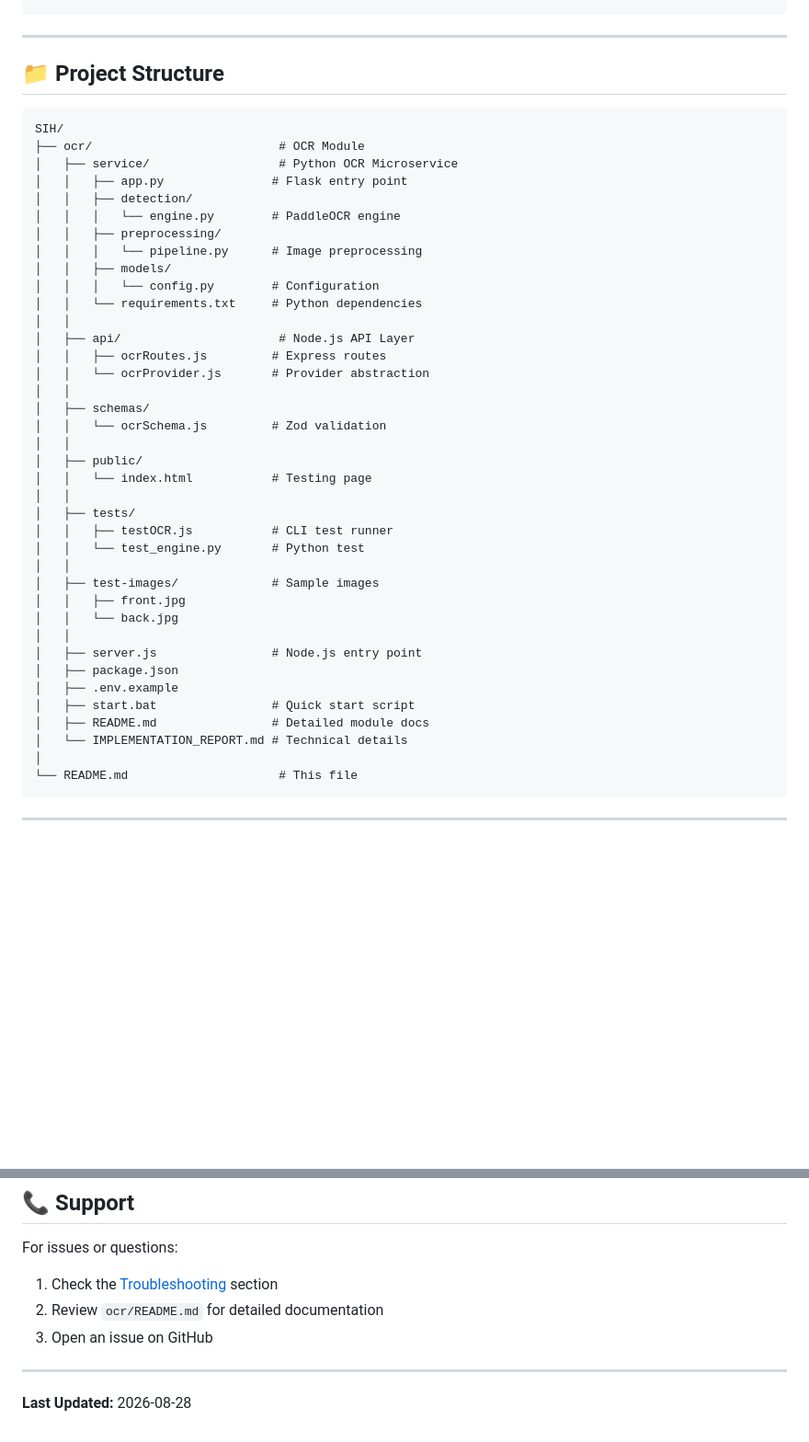
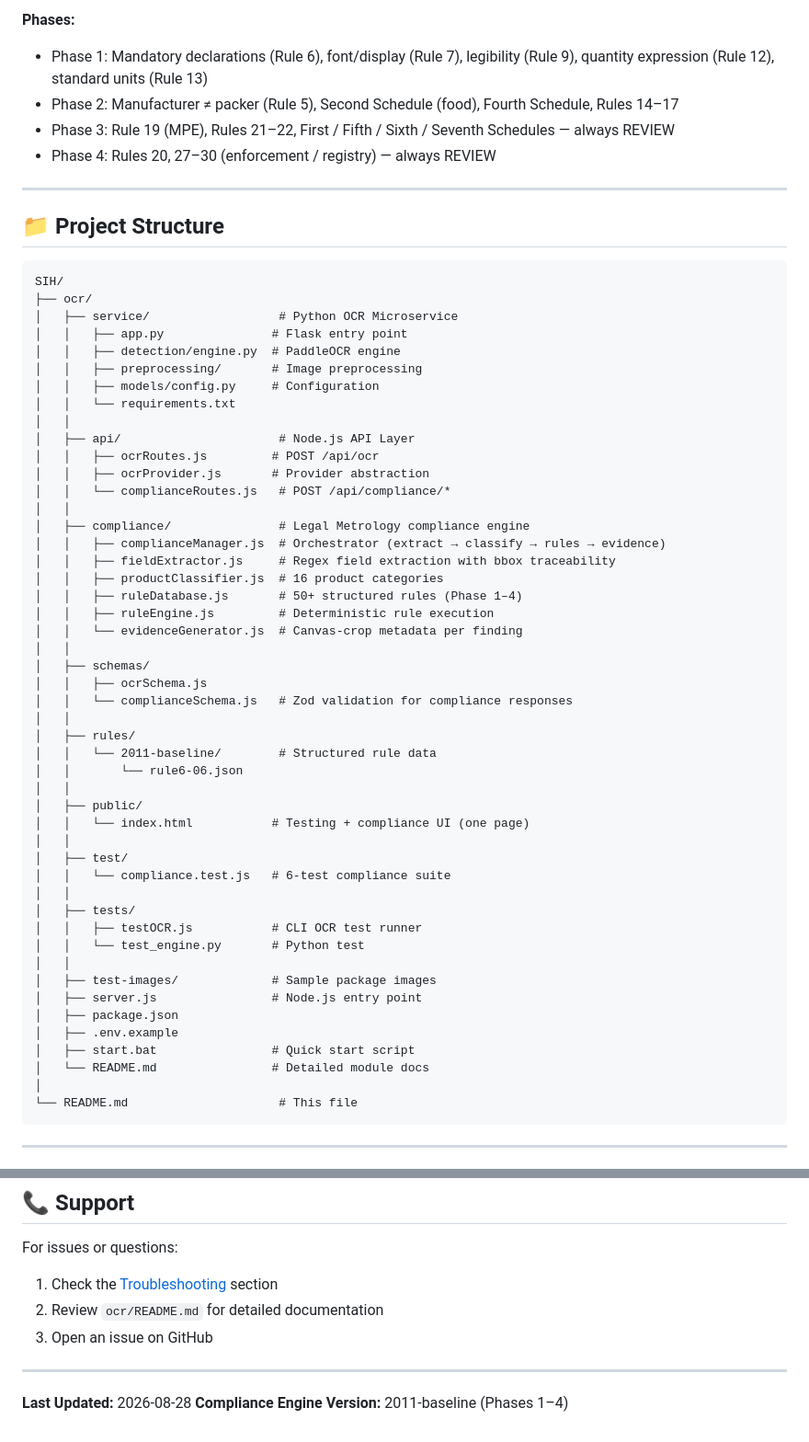
Before and after one commit to harisangaran-2709/SIH, a Markdown page: README.md, 2 parts joined by grey strips. Shown at 92% size. Rendered like a GitHub page; blank space fills up the shorter version.

Commit message:
README: add compliance engine docs, update project tree, roadmap

````diff
--- a/README.md
+++ b/README.md
@@ -303,44 +381,60 @@ Check service health.
+**Phases:**
+- Phase 1: Mandatory declarations (Rule 6), font/display (Rule 7), legibility (Rule 9), quantity expression (Rule 12), standard units (Rule 13)
+- Phase 2: Manufacturer ≠ packer (Rule 5), Second Schedule (food), Fourth Schedule, Rules 14–17
+- Phase 3: Rule 19 (MPE), Rules 21–22, First / Fifth / Sixth / Seventh Schedules — always REVIEW
+- Phase 4: Rules 20, 27–30 (enforcement / registry) — always REVIEW
+
 ---
 
 ## 📁 Project Structure
 
 ```
 SIH/
-├── ocr/                          # OCR Module
+├── ocr/
 │   ├── service/                  # Python OCR Microservice
 │   │   ├── app.py               # Flask entry point
-│   │   ├── detection/
-│   │   │   └── engine.py        # PaddleOCR engine
-│   │   ├── preprocessing/
-│   │   │   └── pipeline.py      # Image preprocessing
-│   │   ├── models/
-│   │   │   └── config.py        # Configuration
-│   │   └── requirements.txt     # Python dependencies
+│   │   ├── detection/engine.py  # PaddleOCR engine
+│   │   ├── preprocessing/       # Image preprocessing
+│   │   ├── models/config.py     # Configuration
+│   │   └── requirements.txt
 │   │
 │   ├── api/                      # Node.js API Layer
-│   │   ├── ocrRoutes.js         # Express routes
-│   │   └── ocrProvider.js       # Provider abstraction
+│   │   ├── ocrRoutes.js         # POST /api/ocr
+│   │   ├── ocrProvider.js       # Provider abstraction
+│   │   └── complianceRoutes.js   # POST /api/compliance/*
+│   │
+│   ├── compliance/               # Legal Metrology compliance engine
+│   │   ├── complianceManager.js  # Orchestrator (extract → classify → rules → evidence)
+│   │   ├── fieldExtractor.js     # Regex field extraction with bbox traceability
+│   │   ├── productClassifier.js  # 16 product categories
+│   │   ├── ruleDatabase.js       # 50+ structured rules (Phase 1–4)
+│   │   ├── ruleEngine.js         # Deterministic rule execution
+│   │   └── evidenceGenerator.js  # Canvas-crop metadata per finding
 │   │
 │   ├── schemas/
-│   │   └── ocrSchema.js         # Zod validation
+│   │   ├── ocrSchema.js
+│   │   └── complianceSchema.js   # Zod validation for compliance responses
+│   │
+│   ├── rules/
+│   │   └── 2011-baseline/        # Structured rule data
+│   │       └── rule6-06.json
 │   │
 │   ├── public/
-│   │   └── index.html           # Testing page
+│   │   └── index.html           # Testing + compliance UI (one page)
+│   │
+│   ├── test/
+│   │   └── compliance.test.js   # 6-test compliance suite
 │   │
 │   ├── tests/
-│   │   ├── testOCR.js           # CLI test runner
+│   │   ├── testOCR.js           # CLI OCR test runner
 │   │   └── test_engine.py       # Python test
 │   │
-│   ├── test-images/             # Sample images
-│   │   ├── front.jpg
-│   │   └── back.jpg
-│   │
+│   ├── test-images/             # Sample package images
 │   ├── server.js                # Node.js entry point
 │   ├── package.json
 │   ├── .env.example
 │   ├── start.bat                # Quick start script
-│   ├── README.md                # Detailed module docs
-│   └── IMPLEMENTATION_REPORT.md # Technical details
+│   └── README.md                # Detailed module docs
 │
 └── README.md                     # This file
 ```
@@ -510,3 +611,4 @@ For issues or questions:
 ---
 
 **Last Updated:** 2026-08-28
+**Compliance Engine Version:** 2011-baseline (Phases 1–4)
````
Also changed, not shown: other parts of README.md (+125 -40 lines).
